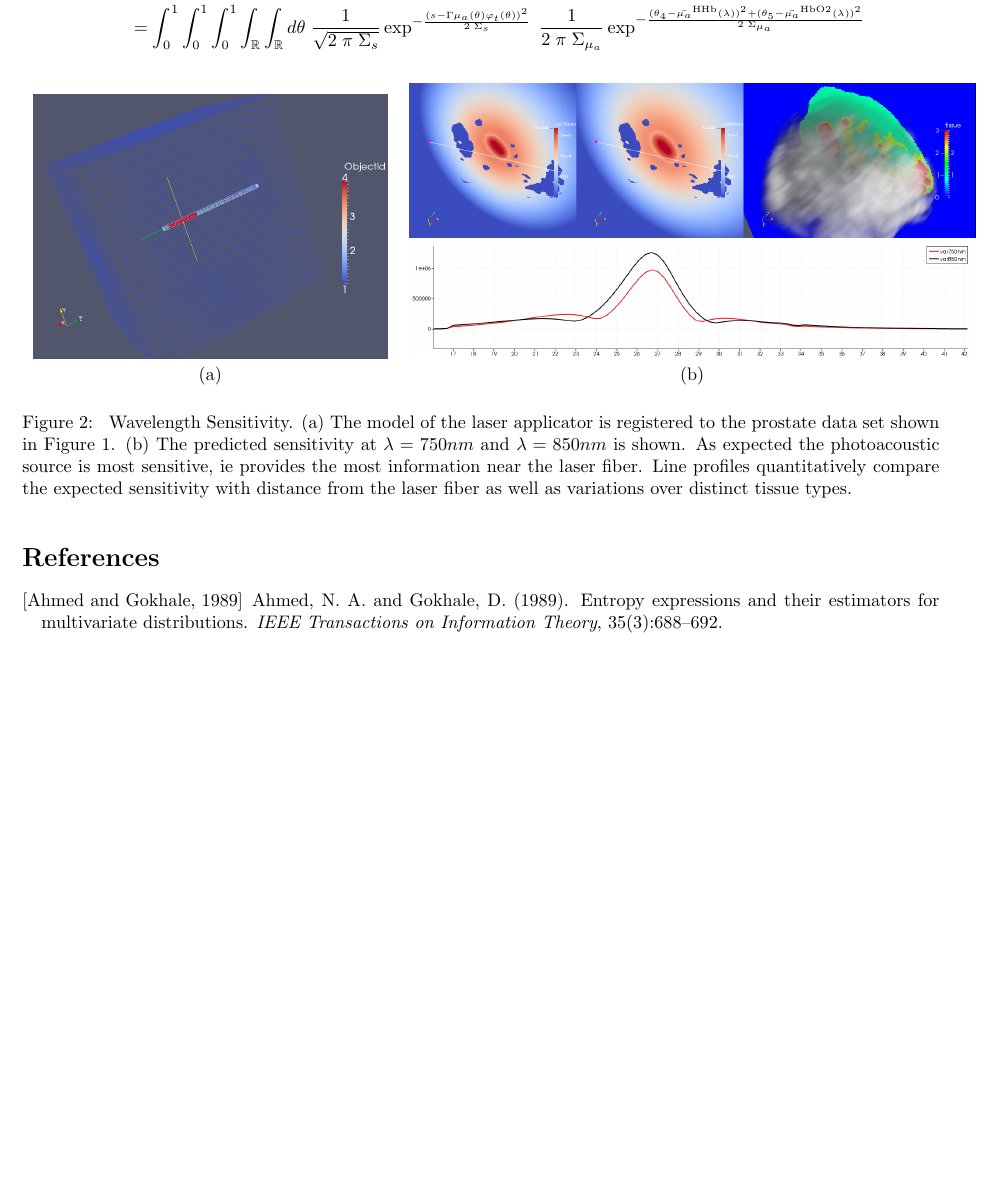
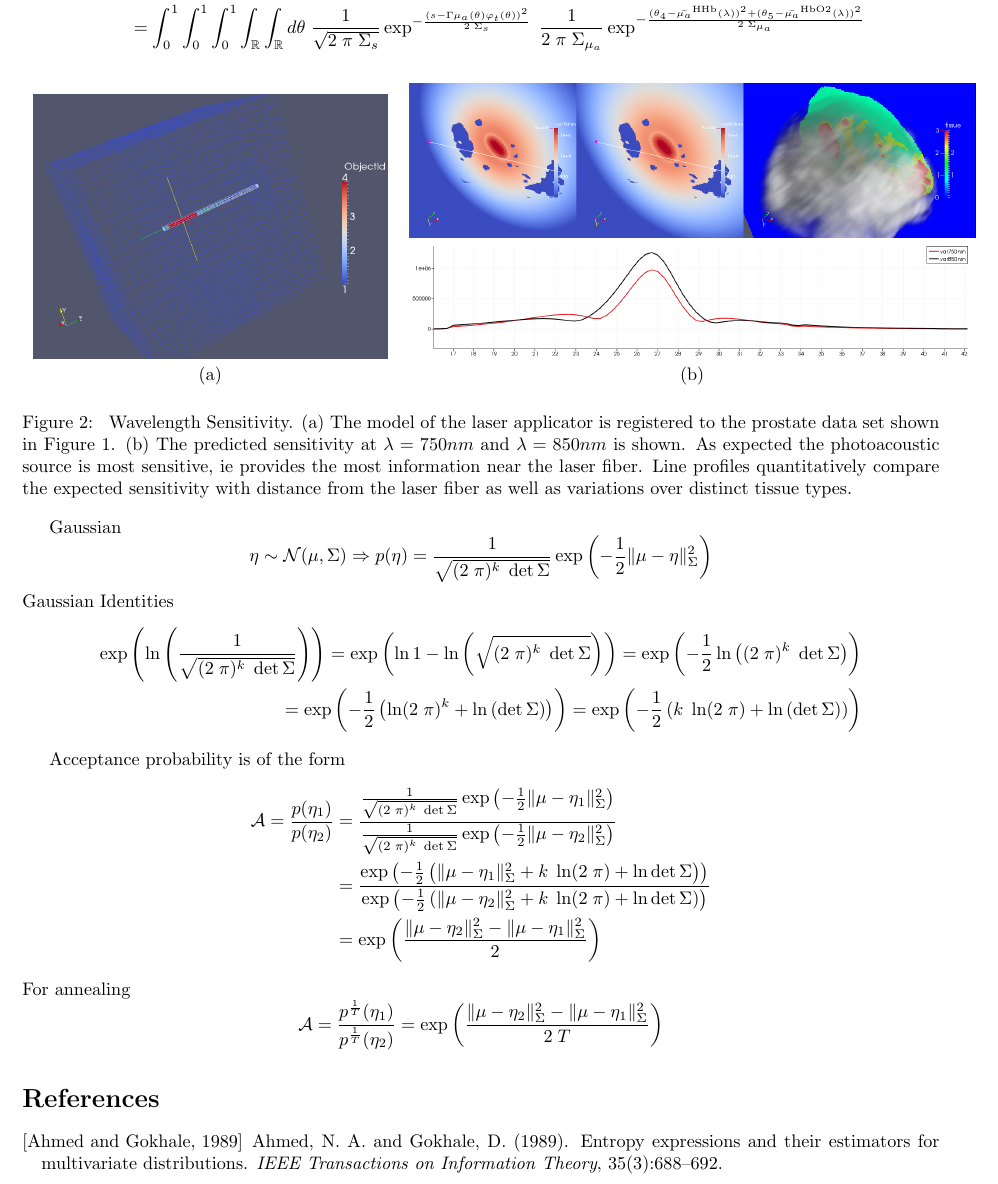
Before and after one commit to dmitchell412/PALikelihoodMap, a LaTeX document (ReconModel.tex): part of page 6 of 8, cut so that both start at the same text, the shorter picture padded with empty space. Compiled offline with pdfLaTeX.

Commit message:
WIP: normalize probability by variance

```diff
--- a/ReconModel.tex
+++ b/ReconModel.tex
@@ -704,7 +704,70 @@ fiber as well as variations over distinct tissue types.
 approximated as a photon line source above the tissue surface. }
 \end{figure}
 
+Gaussian
+\[
+     \eta \sim \mathcal{N}(\mu,\Sigma)
+    \Rightarrow
+      p(\eta)  =
+       \frac{1}{\sqrt{ (2 \; \pi)^k \; \det{\Sigma}}} \exp\left( - \frac{1}{2}
+                                                     \| \mu - \eta\|^2_{\Sigma}
+                                             \right)
+\]
+Gaussian Identities
+\[
+\begin{split}
+\exp \left(\ln\left( \frac{1}{\sqrt{ (2 \; \pi)^k \; \det{\Sigma}} } \right)\right)
+ =
+\exp \left(\ln 1 -\ln\left( \sqrt{ (2 \; \pi)^k \; \det{\Sigma} } \right)\right)
+ =
+\exp \left( -\frac{1}{2} \ln\left( (2 \; \pi)^k \; \det{\Sigma}  \right)\right)
+\\
+ =
+\exp \left( -\frac{1}{2} \left(\ln (2 \; \pi)^k + \ln \left(\det{\Sigma} \right) \right)\right)
+ =
+\exp \left( -\frac{1}{2} \left(k\; \ln (2 \; \pi) + \ln \left(\det{\Sigma} \right) \right)\right)
+\end{split}
+\]
 
+Acceptance probability is of the form
+\[
+ \begin{split}
+\mathcal{A} = \frac{p(\eta_1)}{p(\eta_2)}
+     &      = \frac{
+       \frac{1}{\sqrt{ (2 \; \pi)^k \; \det{\Sigma}} } \exp\left( - \frac{1}{2}
+                                                     \| \mu - \eta_1\|^2_{\Sigma}
+                                             \right)
+                   }{
+       \frac{1}{\sqrt{ (2 \; \pi)^k \; \det{\Sigma}} } \exp\left( - \frac{1}{2}
+                                                     \| \mu - \eta_2\|^2_{\Sigma}
+                                             \right)
+                   }
+     \\
+     &      = \frac{
+        \exp\left( - \frac{1}{2} \left(
+           \| \mu - \eta_1\|^2_{\Sigma} + k\; \ln (2 \; \pi) + \ln \det{\Sigma}
+                                             \right) \right)
+                   }{
+        \exp\left( - \frac{1}{2} \left(
+           \| \mu - \eta_2\|^2_{\Sigma} + k\; \ln (2 \; \pi) + \ln \det{\Sigma}
+                                             \right) \right)
+                   }
+     \\
+     &      =
+        \exp\left(  \frac{
+      \| \mu - \eta_2\|^2_{\Sigma}  - \| \mu - \eta_1\|^2_{\Sigma}
+                 }{2}
+            \right)
+ \end{split}
+\]
+For annealing
+\[
+\mathcal{A} = \frac{p^\frac{1}{T}(\eta_1)}{p^\frac{1}{T}(\eta_2)}
+            = \exp\left(  \frac{
+      \| \mu - \eta_2\|^2_{\Sigma}  - \| \mu - \eta_1\|^2_{\Sigma}
+                 }{2\;T}
+            \right)
+\]
 
 \begin{figure}[h]
 \centering
```
Also changed, not shown: makefile, 6 other files.
